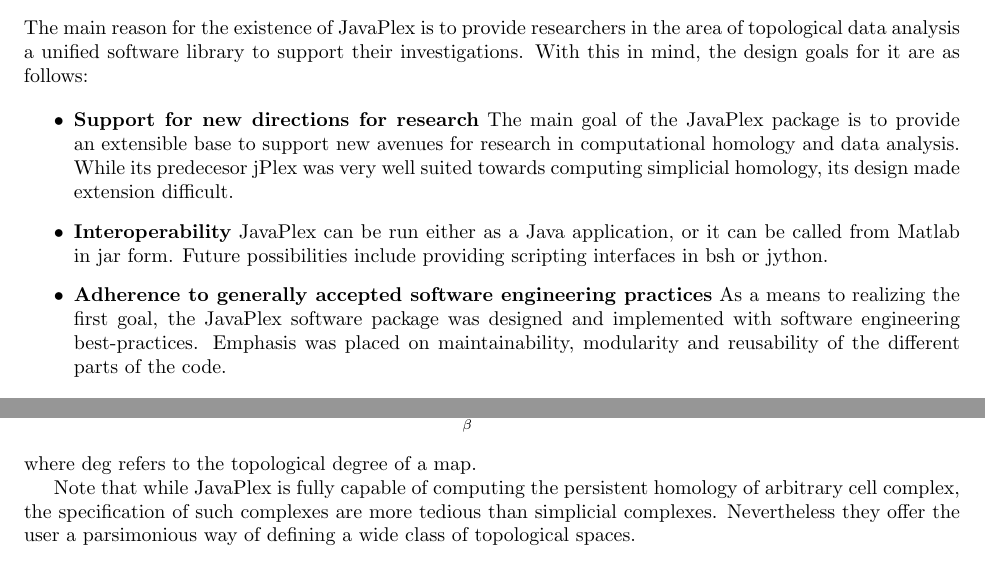
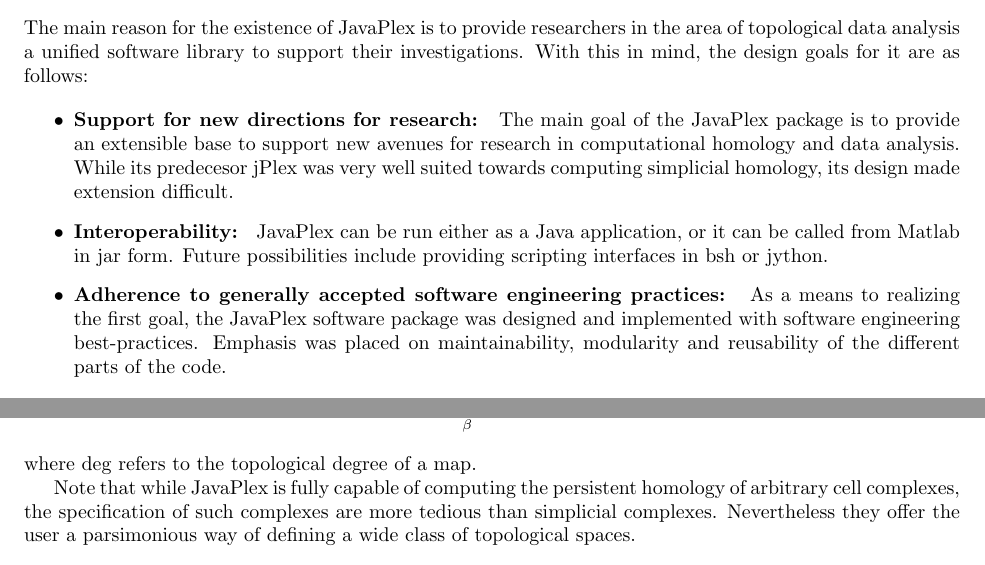
Before and after one commit to pkuwwt/javaplex, a LaTeX paper (reports/extended_abstract.tex): two parts of pages 1 and 4 of 8, joined at a grey line, cut so that both start at the same text. Compiled offline with pdfLaTeX.

Commit message:
Minor corrections to abstract.

```diff
--- a/reports/extended_abstract.tex
+++ b/reports/extended_abstract.tex
@@ -64,9 +64,9 @@
 The main reason for the existence of JavaPlex is to provide researchers in the area of topological data analysis a unified software library to support their investigations. With this in mind, the design goals for it are as follows:
 
 \begin{itemize}
-\item {\bf Support for new directions for research} The main goal of the JavaPlex package is to provide an extensible base to support new avenues for research in computational homology and data analysis. While its predecesor jPlex was very well suited towards computing simplicial homology, its design made extension difficult.
-\item {\bf Interoperability} JavaPlex can be run either as a Java application, or it can be called from Matlab in jar form. Future possibilities include providing scripting interfaces in bsh or jython.
-\item {\bf Adherence to generally accepted software engineering practices} As a means to realizing the first goal, the JavaPlex software package was designed and implemented with software engineering best-practices. Emphasis was placed on maintainability, modularity and reusability of the different parts of the code.
+\item {\bf Support for new directions for research: } The main goal of the JavaPlex package is to provide an extensible base to support new avenues for research in computational homology and data analysis. While its predecesor jPlex was very well suited towards computing simplicial homology, its design made extension difficult.
+\item {\bf Interoperability: } JavaPlex can be run either as a Java application, or it can be called from Matlab in jar form. Future possibilities include providing scripting interfaces in bsh or jython.
+\item {\bf Adherence to generally accepted software engineering practices: } As a means to realizing the first goal, the JavaPlex software package was designed and implemented with software engineering best-practices. Emphasis was placed on maintainability, modularity and reusability of the different parts of the code.
 \end{itemize}
 
 We refer the reader to \cite{Carlsson_09} for a very readable introduction to the field of topological data analysis as well as the computational tasks involved.
@@ -223,7 +223,7 @@
 $$\partial(e_{\alpha}^n) = \sum_{\beta} \deg(\varphi_{\alpha \beta}^n) e_{\beta}^{n-1}$$
 where $\deg$ refers to the topological degree of a map.
 
-Note that while JavaPlex is fully capable of computing the persistent homology of arbitrary cell complex, the specification of such complexes are more tedious than simplicial complexes. Nevertheless they offer the user a parsimonious way of defining a wide class of topological spaces.
+Note that while JavaPlex is fully capable of computing the persistent homology of arbitrary cell complexes, the specification of such complexes are more tedious than simplicial complexes. Nevertheless they offer the user a parsimonious way of defining a wide class of topological spaces.
 
 \subsection{Operations on Chain Complexes}
 
```
Also changed, not shown: reports/extended_abstract.pdf.
